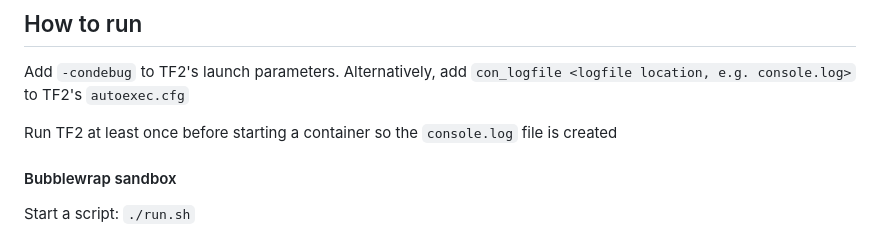
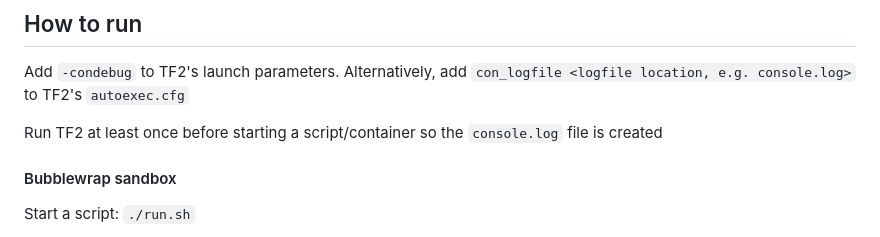
Before and after one commit to henryweaponsguy/tf2-textchat-to-voicechat, a Markdown page: README.md, the part around the change. Drawn GitHub-style.

```diff
--- a/README.md
+++ b/README.md
@@ -64,7 +64,7 @@ Text chat/voice chat scripts for TF2 available in Python and Bash. Run the scrip
 
 Add `-condebug` to TF2's launch parameters. Alternatively, add `con_logfile <logfile location, e.g. console.log>` to TF2's `autoexec.cfg`
 
-Run TF2 at least once before starting a container so the `console.log` file is created
+Run TF2 at least once before starting a script/container so the `console.log` file is created
 
 #### Bubblewrap sandbox
 
```
